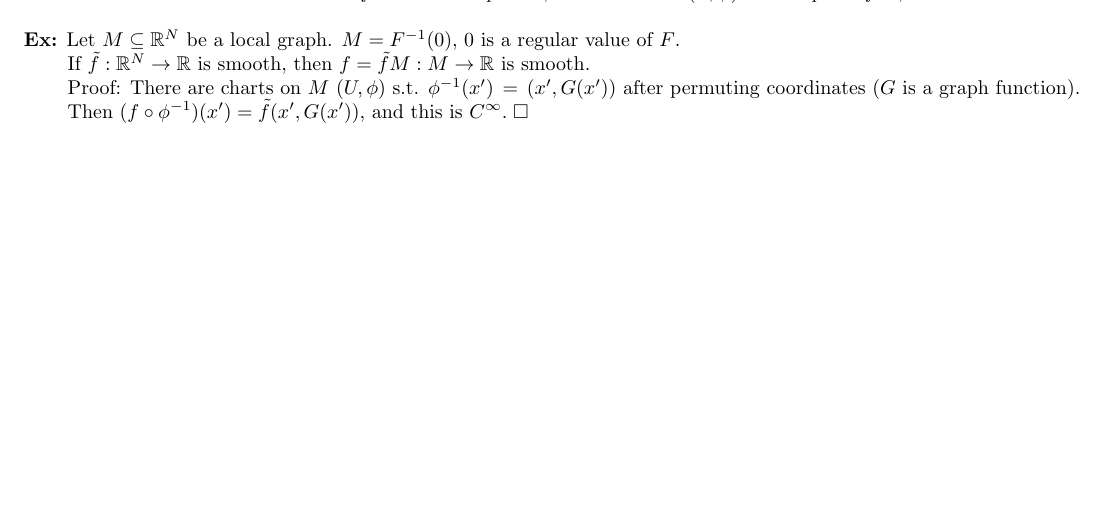
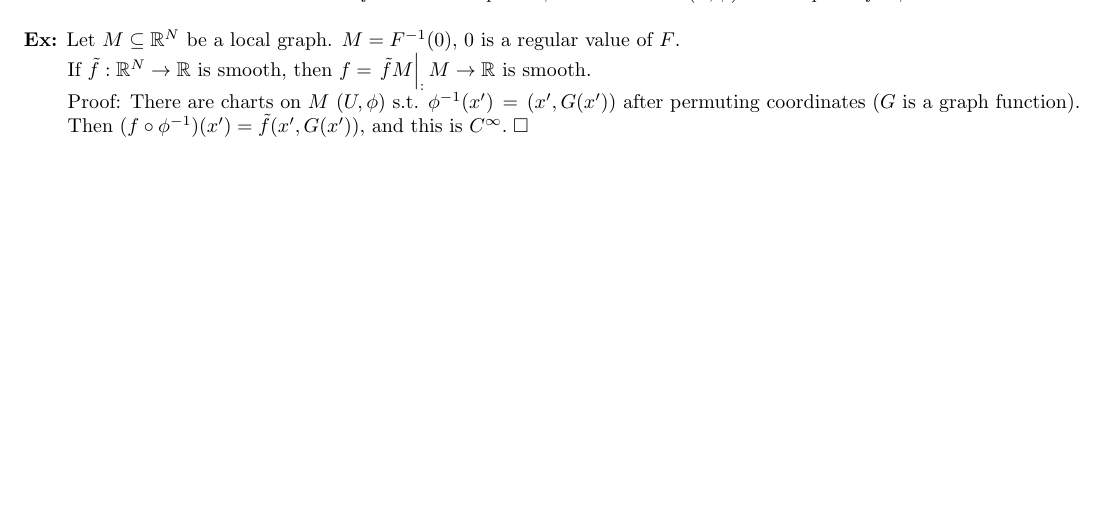
Before and after one commit to cohnt/Math-591-Notes, a LaTeX document (09_16.tex): part of page 2 of 2, cut so that both start at the same text. The pictures show the PDF file 09_16.pdf that the author committed with the source.

Commit message:
Fix a typo.

```diff
--- a/09_16.tex
+++ b/09_16.tex
@@ -457,7 +457,7 @@ Observe: In the definition above, $f$ only needs to be defined in a neighborhood
 
 \ex{
 	Let $M\subseteq\R^{N}$ be a local graph. $M=F\inv(0)$, $0$ is a regular value of $F$.\n
-	If $\tilde{f}:\R^{N}\to\R$ is smooth, then $f=\res{\tilde{f}{M}}:M\to\R$ is smooth.\n
+	If $\tilde{f}:\R^{N}\to\R$ is smooth, then $f=\restr{\tilde{f}{M}}:M\to\R$ is smooth.\n
 	Proof: There are charts on $M$ $(U,\phi)$ \st{} $\phi\inv(x')=(x',G(x'))$ after permuting coordinates ($G$ is a graph function). Then $(f\of\phi\inv)(x')=\tilde{f}(x',G(x'))$, and this is $C^{\infty}$.\proven
 }
 
```
Also changed, not shown: 09_16.pdf.
